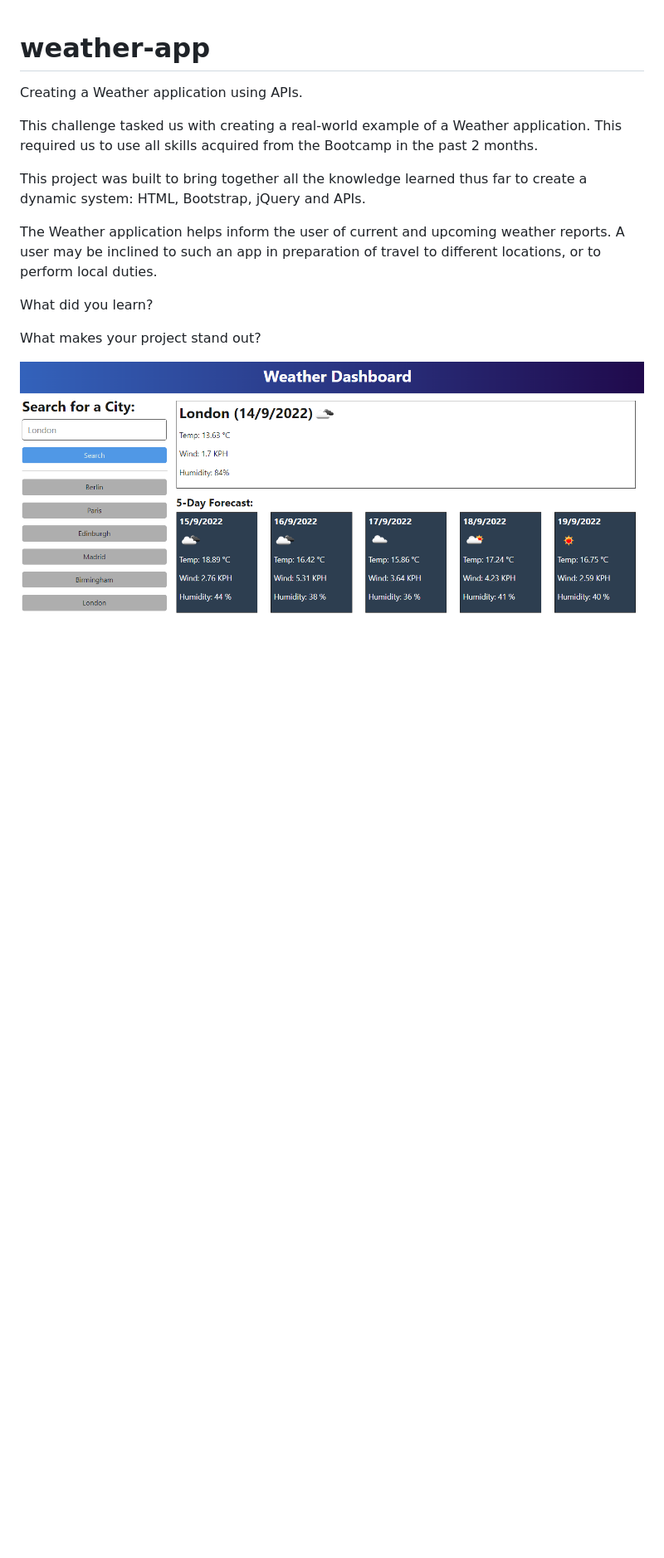
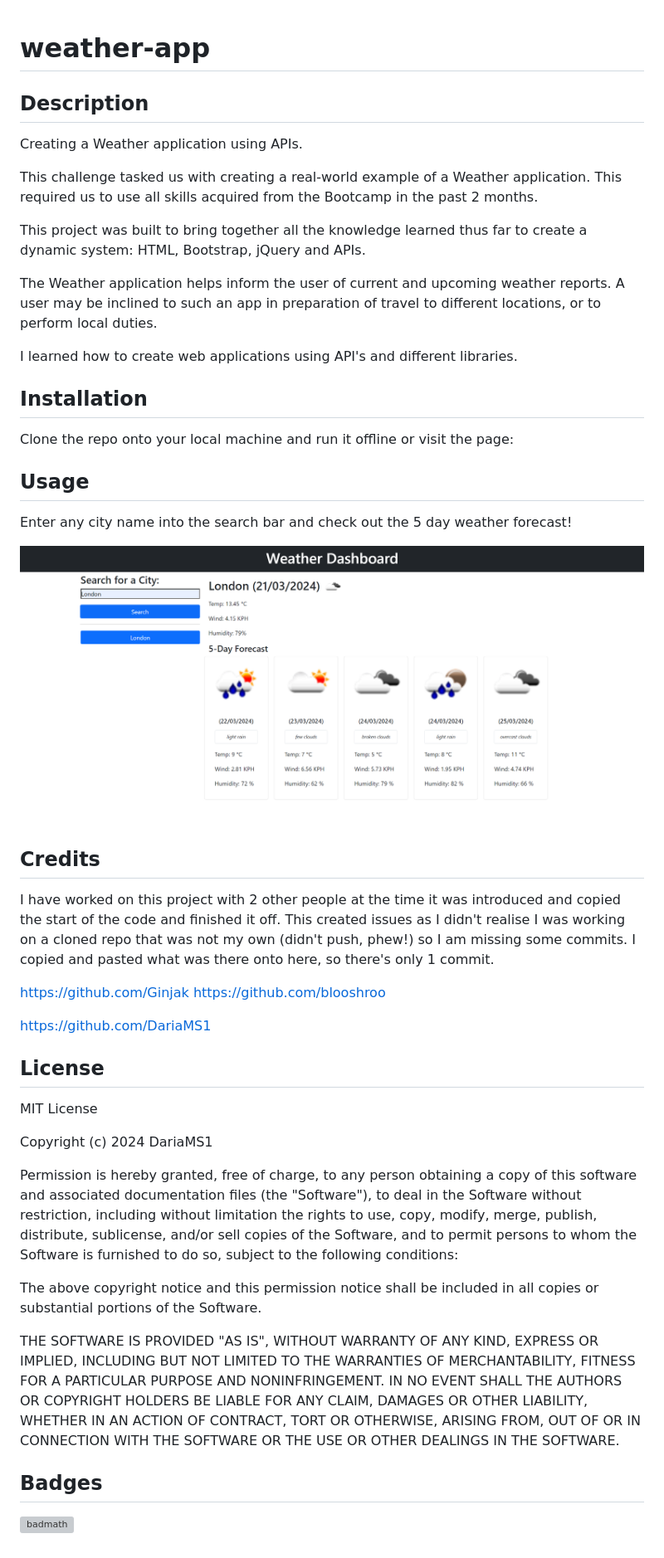
Before and after one commit to DariaMS1/weather-app, a Markdown page: README.md, the part around the change. Shown: that part at 83% size. Rendered like a GitHub page; pictures changed too: assets/images/Screenshot 2024-03-21 190411.png (added); blank space fills up the shorter version; grey boxes are pictures that could not be loaded.

Commit message:
readme almost done

```diff
--- a/README.md
+++ b/README.md
@@ -1,4 +1,7 @@
 # weather-app
+
+## Description
+
 Creating a Weather application using APIs.
 
 This challenge tasked us with creating a real-world example of a Weather application. This required us to use all skills acquired from the Bootcamp in the past 2 months.
@@ -7,8 +10,52 @@ This project was built to bring together all the knowledge learned thus far to c
 
 The Weather application helps inform the user of current and upcoming weather reports. A user may be inclined to such an app in preparation of travel to different locations, or to perform local duties.
 
-What did you learn?
+I learned how to create web applications using API's and different libraries.
 
-What makes your project stand out?
+## Installation
 
-![TEST](/assets/10-server-side-apis-challenge-demo.png)
+Clone the repo onto your local machine and run it offline or visit the page:
+
+
+## Usage
+
+Enter any city name into the search bar and check out the 5 day weather forecast!
+
+![Front page weather-app](assets/images/Screenshot%202024-03-21%20190411.png)
+
+## Credits
+
+I have worked on this project with 2 other people at the time it was introduced and copied the start of the code and finished it off. This created issues as I didn't realise I was working on a cloned repo that was not my own (didn't push, phew!) so I am missing some commits. I copied and pasted what was there onto here, so there's only 1 commit.
+
+https://github.com/Ginjak
+https://github.com/blooshroo
+
+https://github.com/DariaMS1
+
+## License
+
+MIT License
+
+Copyright (c) 2024 DariaMS1
+
+Permission is hereby granted, free of charge, to any person obtaining a copy
+of this software and associated documentation files (the "Software"), to deal
+in the Software without restriction, including without limitation the rights
+to use, copy, modify, merge, publish, distribute, sublicense, and/or sell
+copies of the Software, and to permit persons to whom the Software is
+furnished to do so, subject to the following conditions:
+
+The above copyright notice and this permission notice shall be included in all
+copies or substantial portions of the Software.
+
+THE SOFTWARE IS PROVIDED "AS IS", WITHOUT WARRANTY OF ANY KIND, EXPRESS OR
+IMPLIED, INCLUDING BUT NOT LIMITED TO THE WARRANTIES OF MERCHANTABILITY,
+FITNESS FOR A PARTICULAR PURPOSE AND NONINFRINGEMENT. IN NO EVENT SHALL THE
+AUTHORS OR COPYRIGHT HOLDERS BE LIABLE FOR ANY CLAIM, DAMAGES OR OTHER
+LIABILITY, WHETHER IN AN ACTION OF CONTRACT, TORT OR OTHERWISE, ARISING FROM,
+OUT OF OR IN CONNECTION WITH THE SOFTWARE OR THE USE OR OTHER DEALINGS IN THE
+SOFTWARE.
+
+## Badges
+
+![badmath](https://img.shields.io/github/languages/top/lernantino/badmath)
```
Also changed, not shown: assets/images/10-server-side-apis-challenge-demo.png (renamed from assets/10-server-side-apis-challenge-demo.png).
